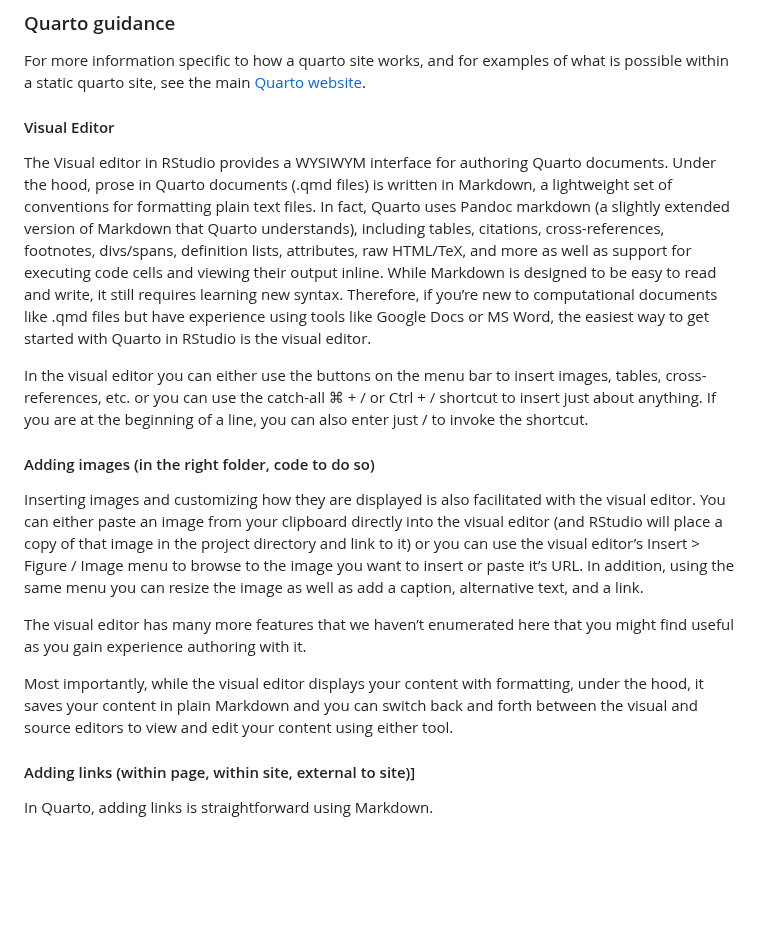
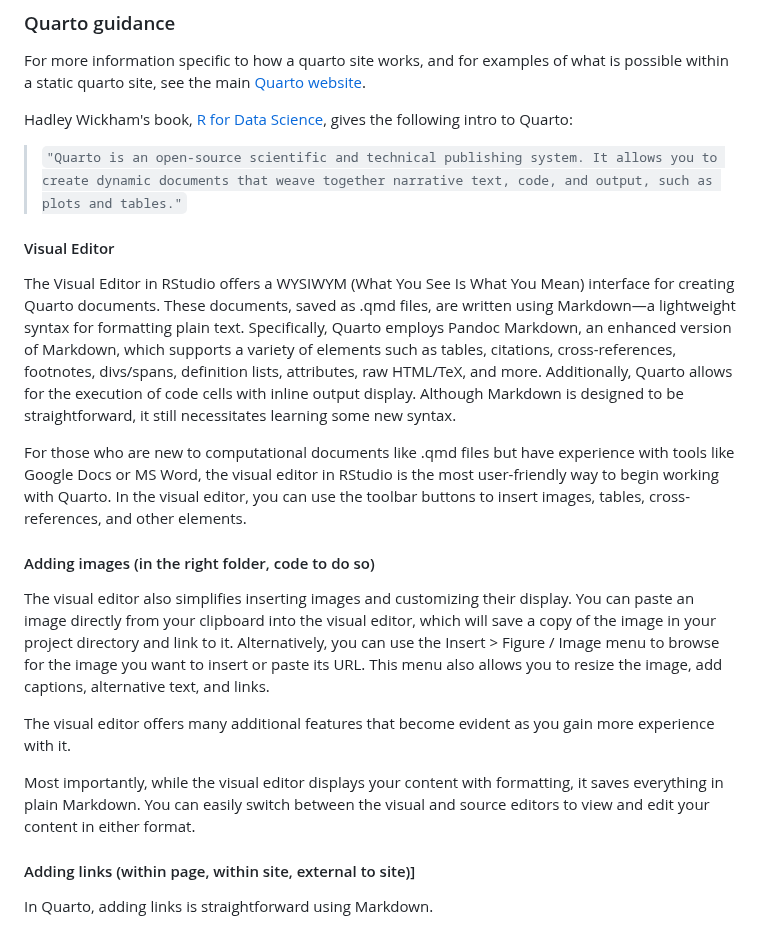
Before and after one commit to dfe-analytical-services/analysts-guide, a Markdown page: CONTRIBUTING.md, the part around the change. Rendered like a GitHub page; blank space fills up the shorter version.

Commit message:
l've quoted Hadley Wickham's and made the relevant changes to the sub-headers

```diff
--- a/CONTRIBUTING.md
+++ b/CONTRIBUTING.md
@@ -21,20 +21,23 @@ To get an overview of the project, read the [README](README.md). Here are some r
 
 For more information specific to how a quarto site works, and for examples of what is possible within a static quarto site, see the main [Quarto website](https://quarto.org/).
 
+Hadley Wickham's book, [R for Data Science](https://r4ds.had.co.nz/introduction.html), gives the following intro to Quarto:
+
+> `"Quarto is an open-source scientific and technical publishing system. It allows you to create dynamic documents that weave together narrative text, code, and output, such as plots and tables."`
+
 #### Visual Editor
 
-The Visual editor in RStudio provides a WYSIWYM interface for authoring Quarto documents. Under the hood, prose in Quarto documents (.qmd files) is written in Markdown, a lightweight set of conventions for formatting plain text files. In fact, Quarto uses Pandoc markdown (a slightly extended version of Markdown that Quarto understands), including tables, citations, cross-references, footnotes, divs/spans, definition lists, attributes, raw HTML/TeX, and more as well as support for executing code cells and viewing their output inline. While Markdown is designed to be easy to read and write, it still requires learning new syntax.
-Therefore, if you’re new to computational documents like .qmd files but have experience using tools like Google Docs or MS Word, the easiest way to get started with Quarto in RStudio is the visual editor.
+The Visual Editor in RStudio offers a WYSIWYM (What You See Is What You Mean) interface for creating Quarto documents. These documents, saved as .qmd files, are written using Markdown—a lightweight syntax for formatting plain text. Specifically, Quarto employs Pandoc Markdown, an enhanced version of Markdown, which supports a variety of elements such as tables, citations, cross-references, footnotes, divs/spans, definition lists, attributes, raw HTML/TeX, and more. Additionally, Quarto allows for the execution of code cells with inline output display. Although Markdown is designed to be straightforward, it still necessitates learning some new syntax.
 
-In the visual editor you can either use the buttons on the menu bar to insert images, tables, cross-references, etc. or you can use the catch-all ⌘ + / or Ctrl + / shortcut to insert just about anything. If you are at the beginning of a line, you can also enter just / to invoke the shortcut.
+For those who are new to computational documents like .qmd files but have experience with tools like Google Docs or MS Word, the visual editor in RStudio is the most user-friendly way to begin working with Quarto. In the visual editor, you can use the toolbar buttons to insert images, tables, cross-references, and other elements.
 
 #### Adding images (in the right folder, code to do so)
 
-Inserting images and customizing how they are displayed is also facilitated with the visual editor. You can either paste an image from your clipboard directly into the visual editor (and RStudio will place a copy of that image in the project directory and link to it) or you can use the visual editor’s Insert > Figure / Image menu to browse to the image you want to insert or paste it’s URL. In addition, using the same menu you can resize the image as well as add a caption, alternative text, and a link.
+The visual editor also simplifies inserting images and customizing their display. You can paste an image directly from your clipboard into the visual editor, which will save a copy of the image in your project directory and link to it. Alternatively, you can use the Insert > Figure / Image menu to browse for the image you want to insert or paste its URL. This menu also allows you to resize the image, add captions, alternative text, and links.
 
-The visual editor has many more features that we haven’t enumerated here that you might find useful as you gain experience authoring with it.
+The visual editor offers many additional features that become evident as you gain more experience with it.
 
-Most importantly, while the visual editor displays your content with formatting, under the hood, it saves your content in plain Markdown and you can switch back and forth between the visual and source editors to view and edit your content using either tool.
+Most importantly, while the visual editor displays your content with formatting, it saves everything in plain Markdown. You can easily switch between the visual and source editors to view and edit your content in either format.
 
 #### Adding links (within page, within site, external to site)\]
 
```
